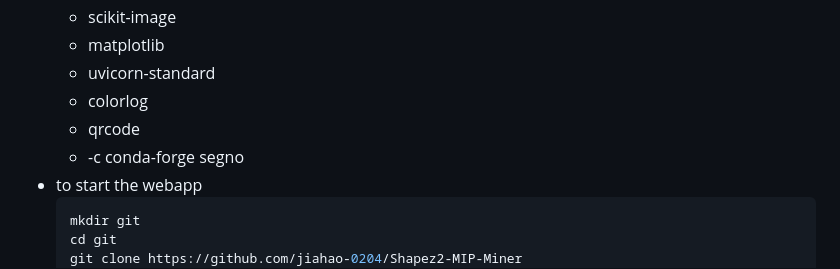
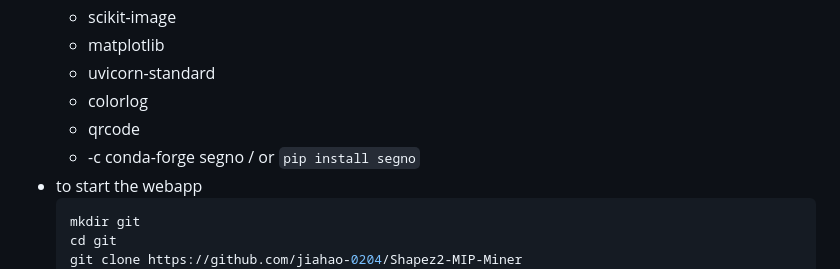
Before and after one commit to jiahao-0204/Shapez2-MIP-Miner, a Markdown page: README.md, the part around the change. GitHub-like rendering.

Commit message:
fix(previous)

````diff
--- a/README.md
+++ b/README.md
@@ -74,7 +74,7 @@ Like its companion project, **[Shapez-MIP-Router](https://github.com/jiahao-0204
   - uvicorn-standard
   - colorlog
   - qrcode
-  - -c conda-forge segno
+  - -c conda-forge segno / or `pip install segno`
 - to start the webapp
   ```bash
   mkdir git
````
